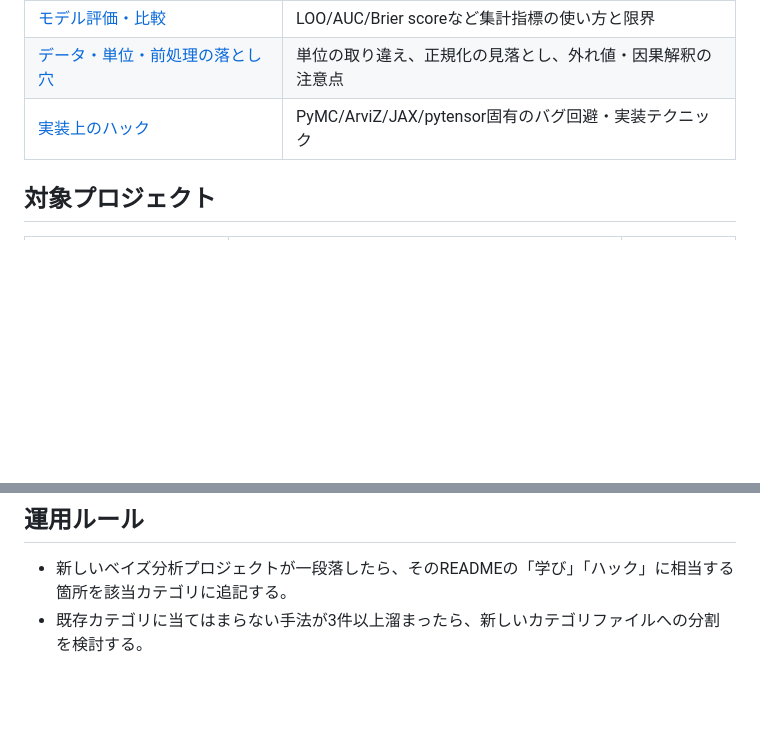
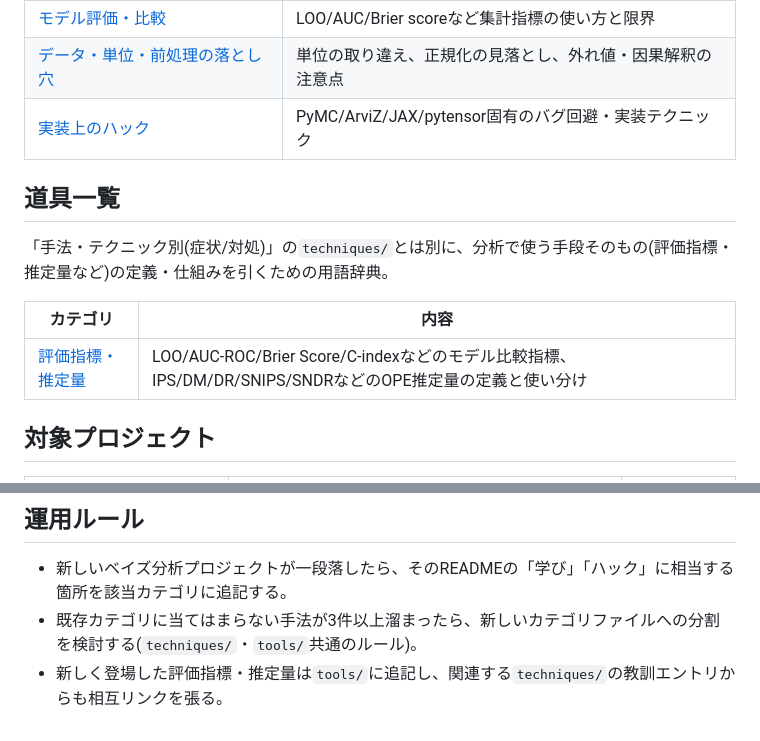
Before and after one commit to karahashimanato/bayesian-analysis-index, a Markdown page: README.md, 2 parts joined by grey strips. Rendered like a GitHub page; blank space fills up the shorter version.

```diff
--- a/README.md
+++ b/README.md
@@ -30,6 +30,14 @@
 | [データ・単位・前処理の落とし穴](techniques/data-pitfalls.md) | 単位の取り違え、正規化の見落とし、外れ値・因果解釈の注意点 |
 | [実装上のハック](techniques/implementation-hacks.md) | PyMC/ArviZ/JAX/pytensor固有のバグ回避・実装テクニック |
 
+## 道具一覧
+
+「手法・テクニック別(症状/対処)」の`techniques/`とは別に、分析で使う手段そのもの(評価指標・推定量など)の定義・仕組みを引くための用語辞典。
+
+| カテゴリ | 内容 |
+|---|---|
+| [評価指標・推定量](tools/evaluation-metrics.md) | LOO/AUC-ROC/Brier Score/C-indexなどのモデル比較指標、IPS/DM/DR/SNIPS/SNDRなどのOPE推定量の定義と使い分け |
+
 ## 対象プロジェクト
 
 | プロジェクト | 概要 | index取り込み状況 |
@@ -44,4 +52,5 @@
 ## 運用ルール
 
 - 新しいベイズ分析プロジェクトが一段落したら、そのREADMEの「学び」「ハック」に相当する箇所を該当カテゴリに追記する。
-- 既存カテゴリに当てはまらない手法が3件以上溜まったら、新しいカテゴリファイルへの分割を検討する。
+- 既存カテゴリに当てはまらない手法が3件以上溜まったら、新しいカテゴリファイルへの分割を検討する(`techniques/`・`tools/`共通のルール)。
+- 新しく登場した評価指標・推定量は`tools/`に追記し、関連する`techniques/`の教訓エントリからも相互リンクを張る。
```
Also changed, not shown: techniques/model-evaluation.md (+3 -3 lines), tools/evaluation-metrics.md (added, +84 -0 lines).
